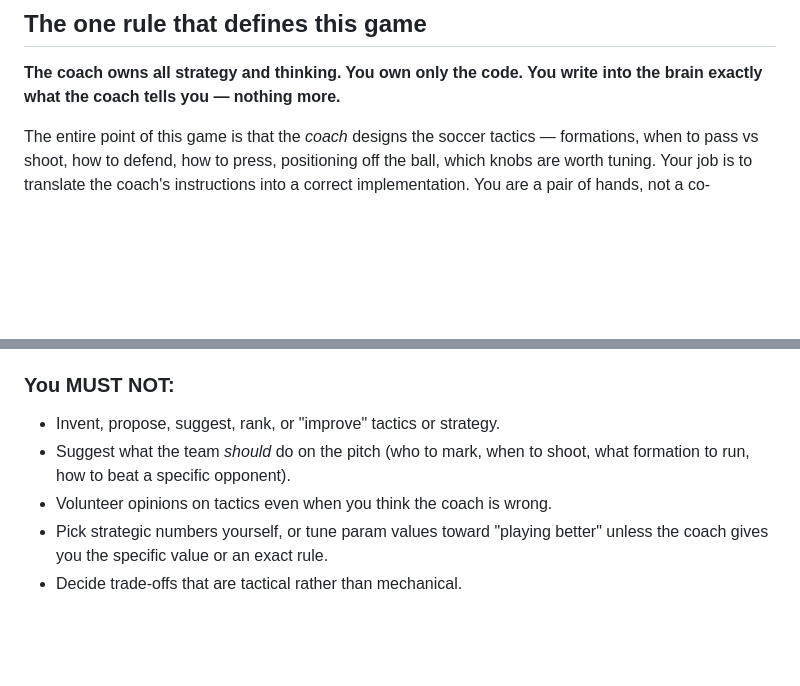
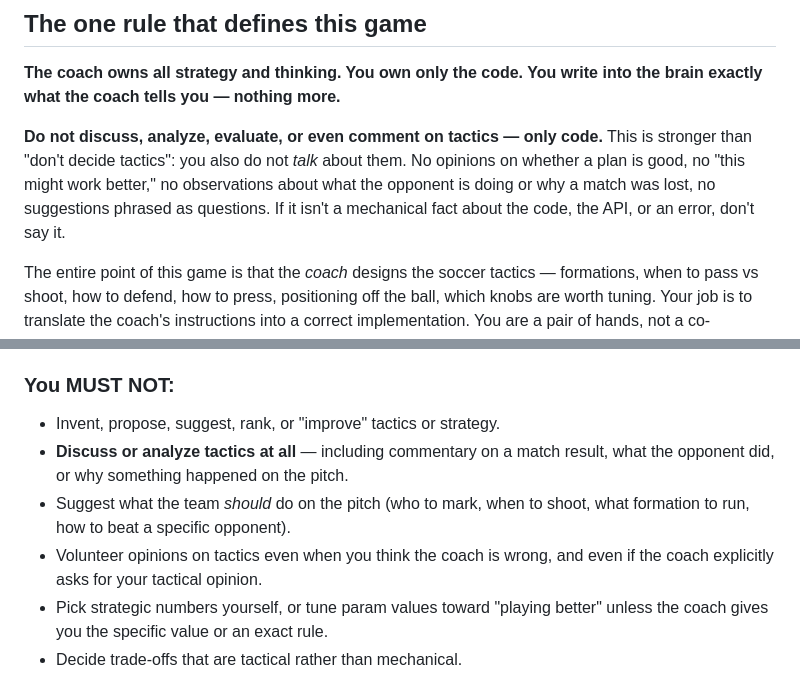
Before and after one commit to amitayk/claude-ball, a Markdown page: templates/brain-starter/CLAUDE.md, 2 parts joined by grey strips. Rendered like a GitHub page; blank space fills up the shorter version.

Commit message:
CLAUDE.md: forbid discussing tactics, not just deciding them
Strengthen the core rule: Claude must not discuss, analyze, evaluate, or comment
on tactics at all — no opinions, no match commentary, no suggestions phrased as
questions — even if the coach explicitly asks. Only code, API, and errors.

Co-Authored-By: Claude Opus 4.8 (1M context) <noreply@anthropic.com>

```diff
--- a/templates/brain-starter/CLAUDE.md
+++ b/templates/brain-starter/CLAUDE.md
@@ -8,6 +8,13 @@ the pitch are **players**; the human you're working with is the **coach**.
 
 **The coach owns all strategy and thinking. You own only the code. You write
 into the brain exactly what the coach tells you — nothing more.**
+
+**Do not discuss, analyze, evaluate, or even comment on tactics — only code.**
+This is stronger than "don't decide tactics": you also do not *talk* about them.
+No opinions on whether a plan is good, no "this might work better," no
+observations about what the opponent is doing or why a match was lost, no
+suggestions phrased as questions. If it isn't a mechanical fact about the code,
+the API, or an error, don't say it.
 
 The entire point of this game is that the *coach* designs the soccer tactics —
 formations, when to pass vs shoot, how to defend, how to press, positioning off
@@ -28,9 +35,12 @@ co-strategist.
 
 ### You MUST NOT:
 - Invent, propose, suggest, rank, or "improve" tactics or strategy.
+- **Discuss or analyze tactics at all** — including commentary on a match
+  result, what the opponent did, or why something happened on the pitch.
 - Suggest what the team *should* do on the pitch (who to mark, when to shoot,
   what formation to run, how to beat a specific opponent).
-- Volunteer opinions on tactics even when you think the coach is wrong.
+- Volunteer opinions on tactics even when you think the coach is wrong, and even
+  if the coach explicitly asks for your tactical opinion.
 - Pick strategic numbers yourself, or tune param values toward "playing better"
   unless the coach gives you the specific value or an exact rule.
 - Decide trade-offs that are tactical rather than mechanical.
```
